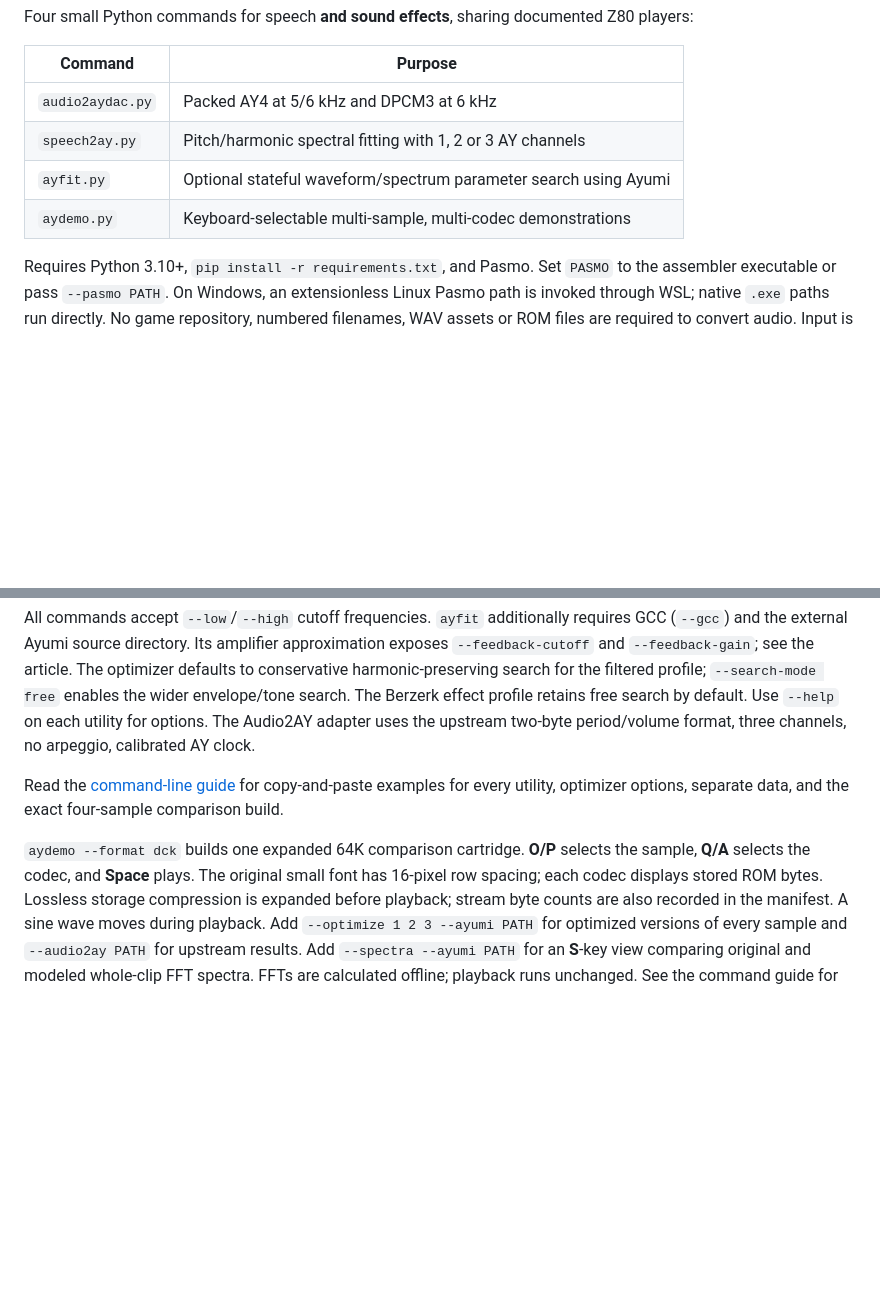
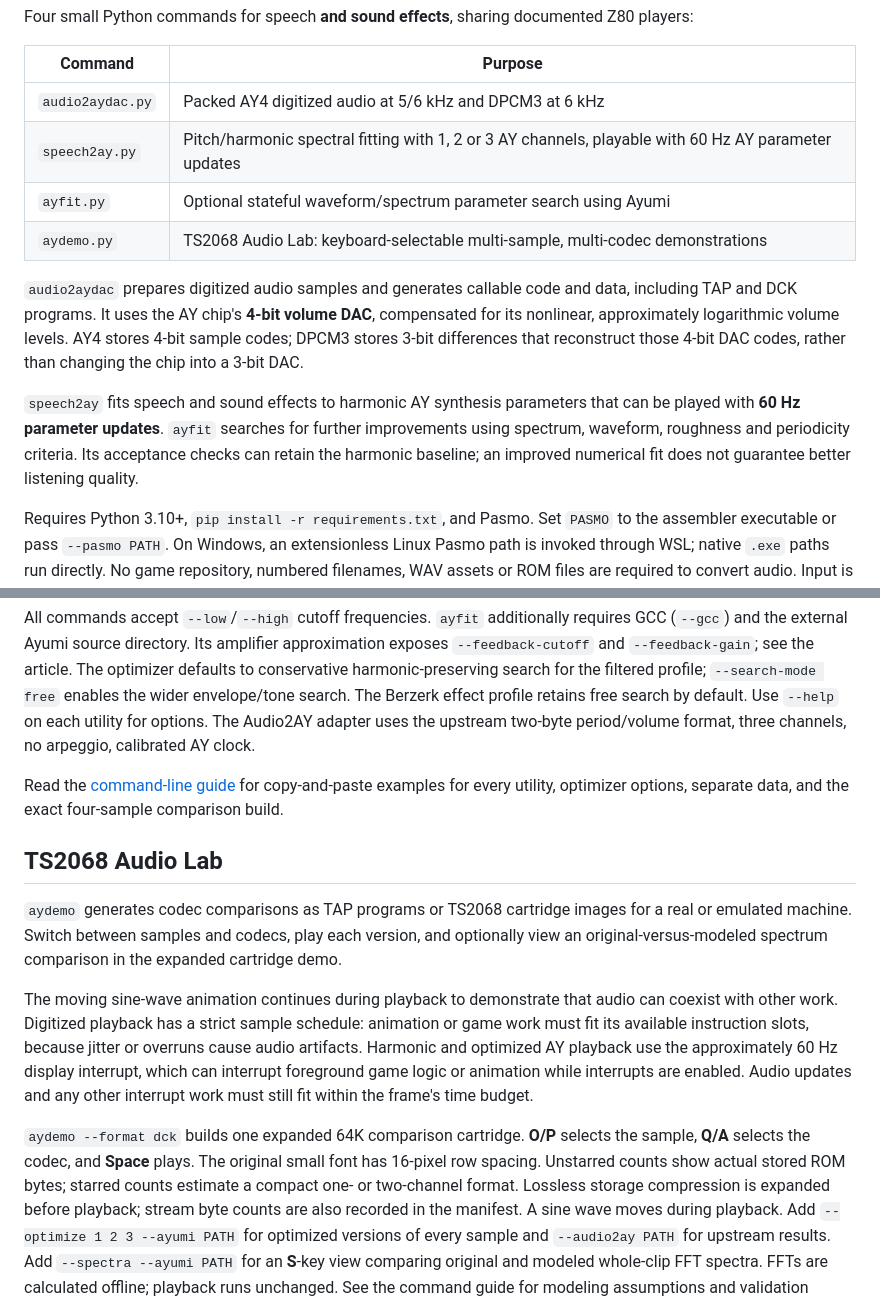
Before and after one commit to jon0x0/speech2ay, a Markdown page: README.md, 2 parts joined by grey strips. Rendered like a GitHub page; blank space fills up the shorter version.

Commit message:
Explain audio tools and Audio Lab playback in README

```diff
--- a/README.md
+++ b/README.md
@@ -55,10 +55,22 @@ Four small Python commands for speech **and sound effects**, sharing documented
 
 | Command | Purpose |
 |---|---|
-| `audio2aydac.py` | Packed AY4 at 5/6 kHz and DPCM3 at 6 kHz |
-| `speech2ay.py` | Pitch/harmonic spectral fitting with 1, 2 or 3 AY channels |
+| `audio2aydac.py` | Packed AY4 digitized audio at 5/6 kHz and DPCM3 at 6 kHz |
+| `speech2ay.py` | Pitch/harmonic spectral fitting with 1, 2 or 3 AY channels, playable with 60 Hz AY parameter updates |
 | `ayfit.py` | Optional stateful waveform/spectrum parameter search using Ayumi |
-| `aydemo.py` | Keyboard-selectable multi-sample, multi-codec demonstrations |
+| `aydemo.py` | TS2068 Audio Lab: keyboard-selectable multi-sample, multi-codec demonstrations |
+
+`audio2aydac` prepares digitized audio samples and generates callable code and
+data, including TAP and DCK programs. It uses the AY chip's **4-bit volume DAC**,
+compensated for its nonlinear, approximately logarithmic volume levels. AY4
+stores 4-bit sample codes; DPCM3 stores 3-bit differences that reconstruct those
+4-bit DAC codes, rather than changing the chip into a 3-bit DAC.
+
+`speech2ay` fits speech and sound effects to harmonic AY synthesis parameters
+that can be played with **60 Hz parameter updates**. `ayfit` searches for further
+improvements using spectrum, waveform, roughness and periodicity criteria.
+Its acceptance checks can retain the harmonic baseline; an improved numerical
+fit does not guarantee better listening quality.
 
 Requires Python 3.10+, `pip install -r requirements.txt`, and Pasmo. Set
 `PASMO` to the assembler executable or pass `--pasmo PATH`. On Windows, an
@@ -89,9 +101,25 @@ Read the [command-line guide](docs/command-line-guide.md) for copy-and-paste
 examples for every utility, optimizer options, separate data, and the exact
 four-sample comparison build.
 
+## TS2068 Audio Lab
+
+`aydemo` generates codec comparisons as TAP programs or TS2068 cartridge images
+for a real or emulated machine. Switch between samples and codecs, play each
+version, and optionally view an original-versus-modeled spectrum comparison
+in the expanded cartridge demo.
+
+The moving sine-wave animation continues during playback to demonstrate that
+audio can coexist with other work. Digitized playback has a strict sample
+schedule: animation or game work must fit its available instruction slots,
+because jitter or overruns cause audio artifacts. Harmonic and optimized AY
+playback use the approximately 60 Hz display interrupt, which can interrupt
+foreground game logic or animation while interrupts are enabled. Audio updates
+and any other interrupt work must still fit within the frame's time budget.
+
 `aydemo --format dck` builds one expanded 64K comparison cartridge. **O/P**
 selects the sample, **Q/A** selects the codec, and **Space** plays. The original
-small font has 16-pixel row spacing; each codec displays stored ROM bytes.
+small font has 16-pixel row spacing. Unstarred counts show actual stored ROM
+bytes; starred counts estimate a compact one- or two-channel format.
 Lossless storage compression is expanded before playback; stream byte counts
 are also recorded in the manifest.
 A sine wave moves during playback. Add `--optimize 1 2 3 --ayumi PATH` for
```
